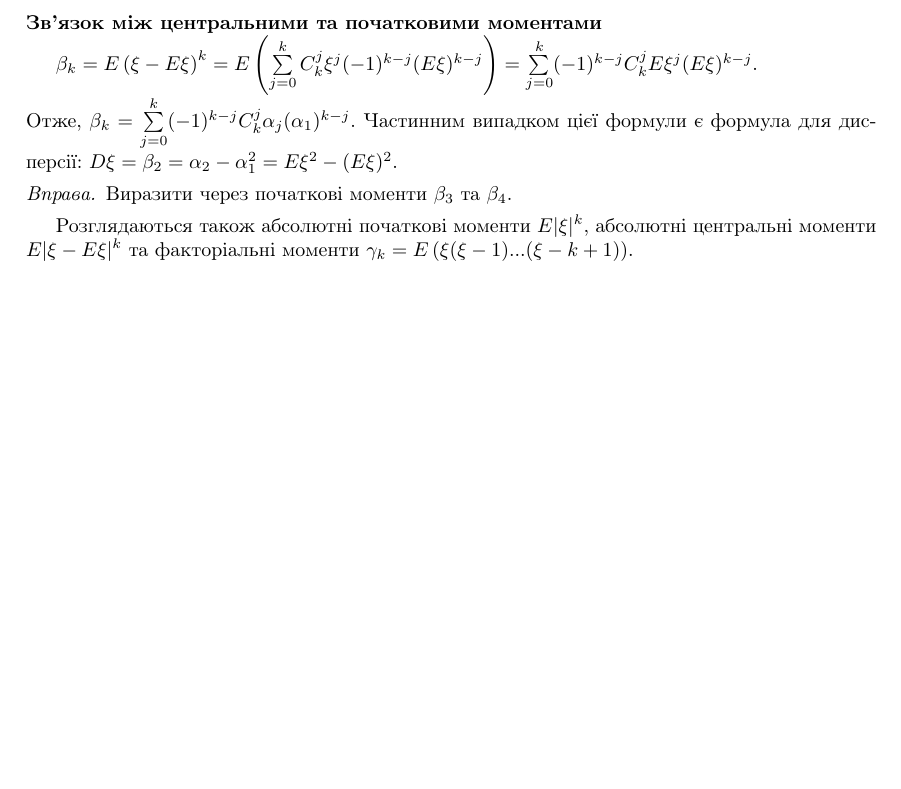
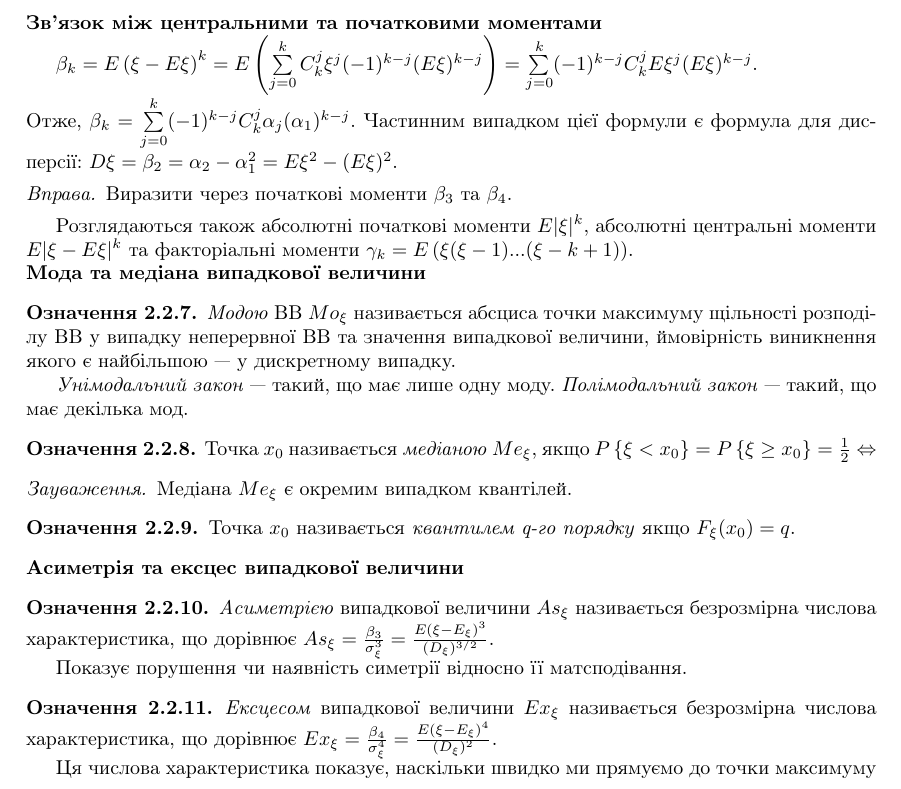
Before and after one commit to nikiandr/prob_notes, a LaTeX document (main.tex, which reads lectures/2_2.tex): part of page 19 of 19, cut so that both start at the same text, the shorter picture padded with empty space. Compiled offline with pdfLaTeX.

Commit message:
At last something fucking new

```diff
--- a/lectures/2_2.tex
+++ b/lectures/2_2.tex
@@ -161,3 +161,44 @@ $\beta_k = E\left(\xi-E\xi\right)^k = E\left( \sum\limits_{j=0}^k C_k^j \xi^j (-
 \end{exercise}
 Розглядаються також абсолютні початкові моменти $E\vert \xi \vert ^k$, абсолютні центральні моменти $E\vert \xi - E\xi \vert ^k$
 та факторіальні моменти $\gamma_k = E\left( \xi (\xi - 1) ... (\xi - k + 1)\right)$.
+
+
+\noindent \textbf{Мода та медіана випадкової величини}
+\begin{definition}
+    \emph{Модою} ВВ ${Mo}_\xi$ називається абсциса точки максимуму щільності
+    розподілу ВВ у випадку неперервної ВВ та значення випадкової величини, ймовірність
+    виникнення якого є найбільшою --- у дискретному випадку.
+
+    \emph{Унімодальний закон} --- такий, що має лише одну моду.
+    \emph{Полімодальний закон} --- такий, що має декілька мод.
+\end{definition}
+\begin{definition}
+    Точка $x_0$ називається \emph{медіаною} $Me_\xi$, якщо
+    $P\left\{\xi < x_0\right\} = P\left\{\xi \geq x_0\right\}
+    = \frac{1}{2} \Leftrightarrow $
+\end{definition}
+\begin{remark}
+    Медіана $Me_\xi$ є окремим випадком квантілей.
+\end{remark}
+\begin{definition}
+    Точка $x_0$ називається \emph{квантилем q-го порядку} якщо $F_\xi(x_0) = q$.
+\end{definition}
+
+\noindent \textbf{Асиметрія та ексцес випадкової величини}
+\begin{definition}
+    \emph{Асиметрією} випадкової величини $As_\xi$ називається безрозмірна
+    числова характеристика, що дорівнює $As_\xi = \frac{\beta_3}{\sigma_\xi^3} =
+    \frac{E(\xi - E_\xi)^3}{(D_\xi)^{3/2}}$.
+
+    Показує порушення чи наявність симетрії відносно її матсподівання.
+\end{definition}
+% В рот ебал вставлять картинку. ;)
+\begin{definition}
+    \emph{Ексцесом} випадкової величини $Ex_\xi$ називається безрозмірна
+    числова характеристика, що дорівнює $Ex_\xi = \frac{\beta_4}{\sigma_\xi^4} =
+    \frac{E(\xi - E_\xi)^4}{(D_\xi)^{2}}$.
+
+    Ця числова характеристика показує, наскільки швидко ми прямуємо до точки
+    максимуму
+\end{definition}
+% В рот ебал вставлять картинку. ;)
```
